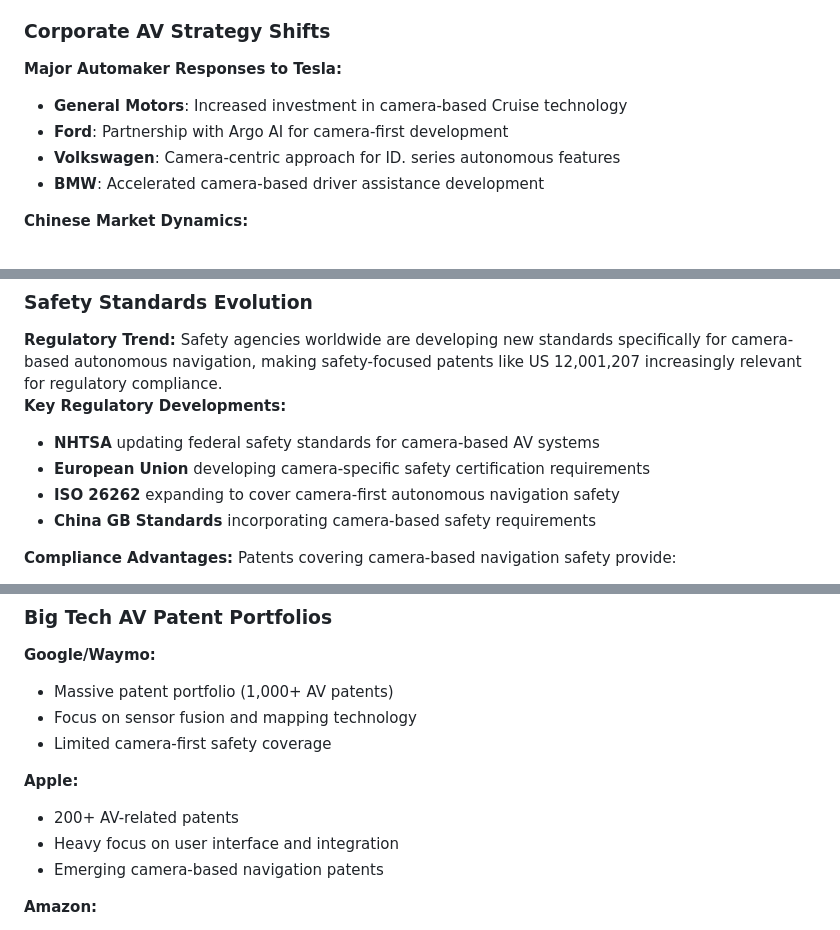
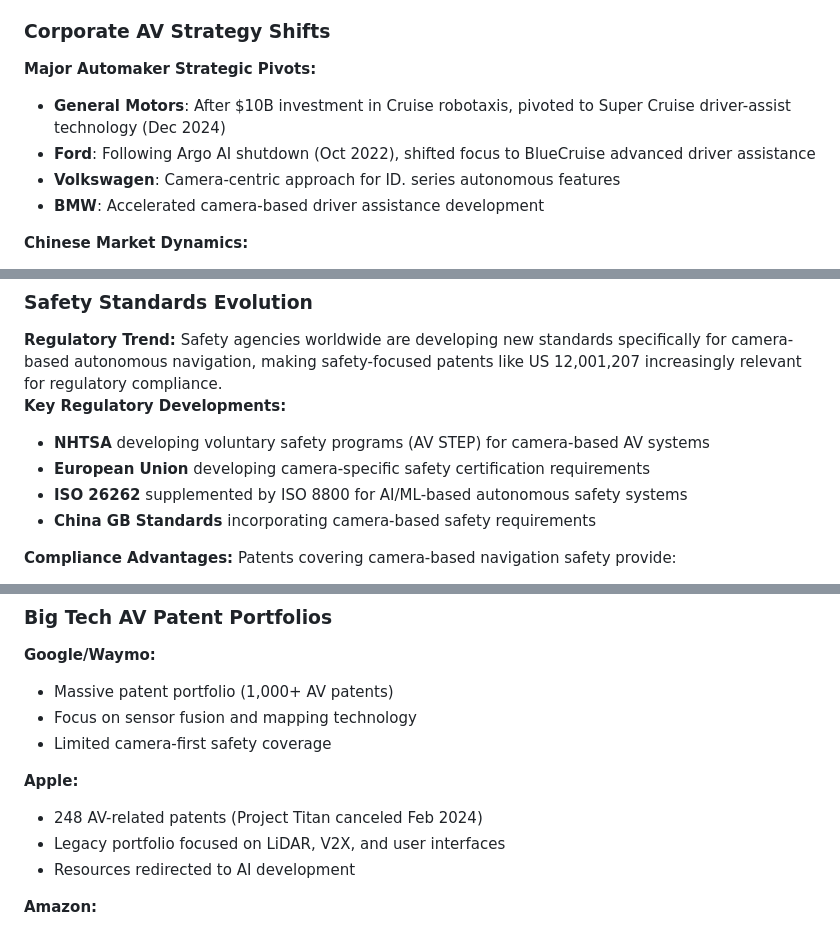
Before and after one commit to esjaysmith/av-patent-website, a Markdown page: website/content/industry-insights.md, 3 parts joined by grey strips. Drawn GitHub-style.

Commit message:
ran the fact checkers

```diff
--- a/website/content/industry-insights.md
+++ b/website/content/industry-insights.md
@@ -75,9 +77,9 @@ The AV patent landscape is rapidly evolving, with three distinct phases:
 - Patent quality increasingly important for investor confidence
 
 ### **Corporate AV Strategy Shifts**
-**Major Automaker Responses to Tesla:**
-- **General Motors**: Increased investment in camera-based Cruise technology
-- **Ford**: Partnership with Argo AI for camera-first development
+**Major Automaker Strategic Pivots:**
+- **General Motors**: After $10B investment in Cruise robotaxis, pivoted to Super Cruise driver-assist technology (Dec 2024)
+- **Ford**: Following Argo AI shutdown (Oct 2022), shifted focus to BlueCruise advanced driver assistance
 - **Volkswagen**: Camera-centric approach for ID. series autonomous features
 - **BMW**: Accelerated camera-based driver assistance development
 
@@ -94,9 +96,9 @@ The AV patent landscape is rapidly evolving, with three distinct phases:
 </div>
 
 **Key Regulatory Developments:**
-- **NHTSA** updating federal safety standards for camera-based AV systems
+- **NHTSA** developing voluntary safety programs (AV STEP) for camera-based AV systems
 - **European Union** developing camera-specific safety certification requirements
-- **ISO 26262** expanding to cover camera-first autonomous navigation safety
+- **ISO 26262** supplemented by ISO 8800 for AI/ML-based autonomous safety systems
 - **China GB Standards** incorporating camera-based safety requirements
 
 **Compliance Advantages:**
@@ -115,9 +117,9 @@ Patents covering camera-based navigation safety provide:
 - Limited camera-first safety coverage
 
 **Apple:**
-- 200+ AV-related patents
-- Heavy focus on user interface and integration
-- Emerging camera-based navigation patents
+- 248 AV-related patents (Project Titan canceled Feb 2024)
+- Legacy portfolio focused on LiDAR, V2X, and user interfaces
+- Resources redirected to AI development
 
 **Amazon:**
 - Delivery drone navigation patents
```
Also changed, not shown: other parts of website/content/industry-insights.md (+2 -0 lines).
